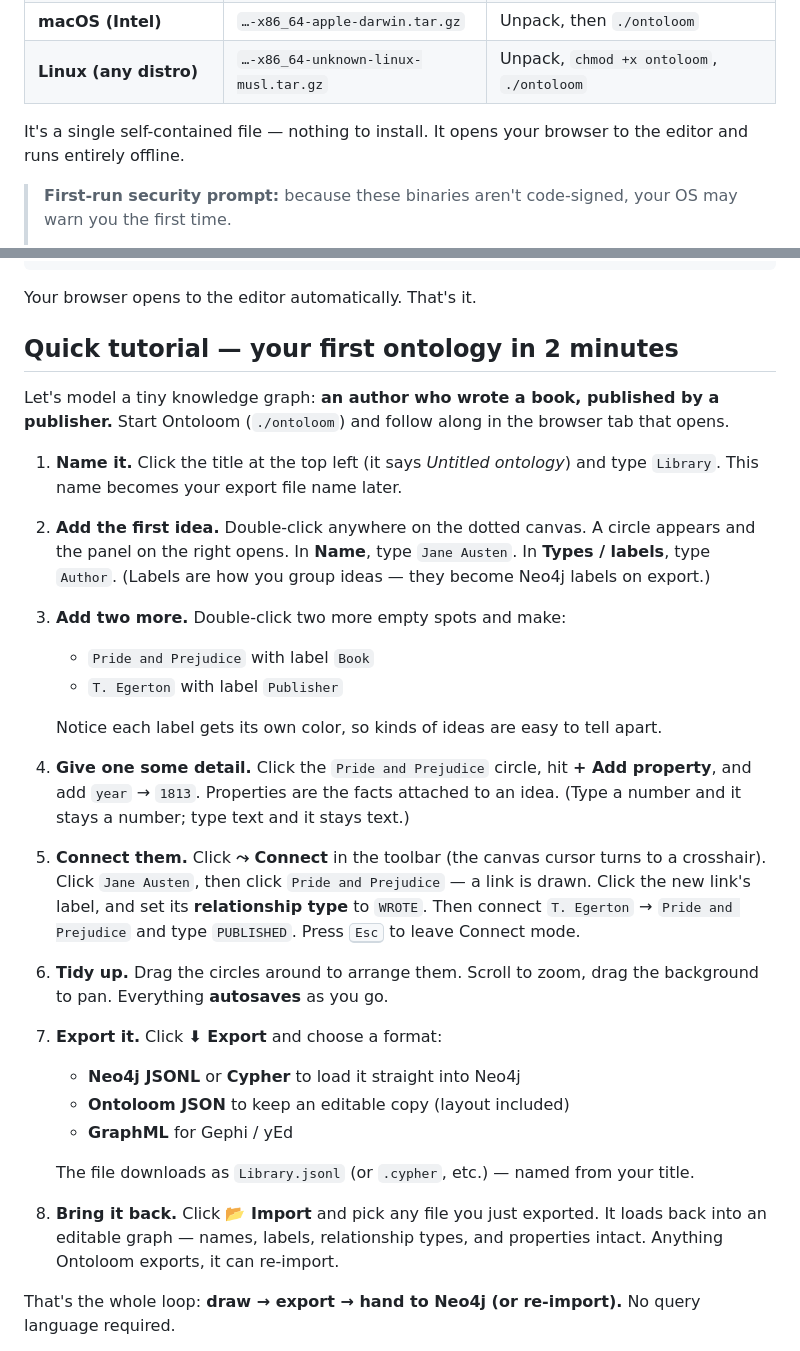
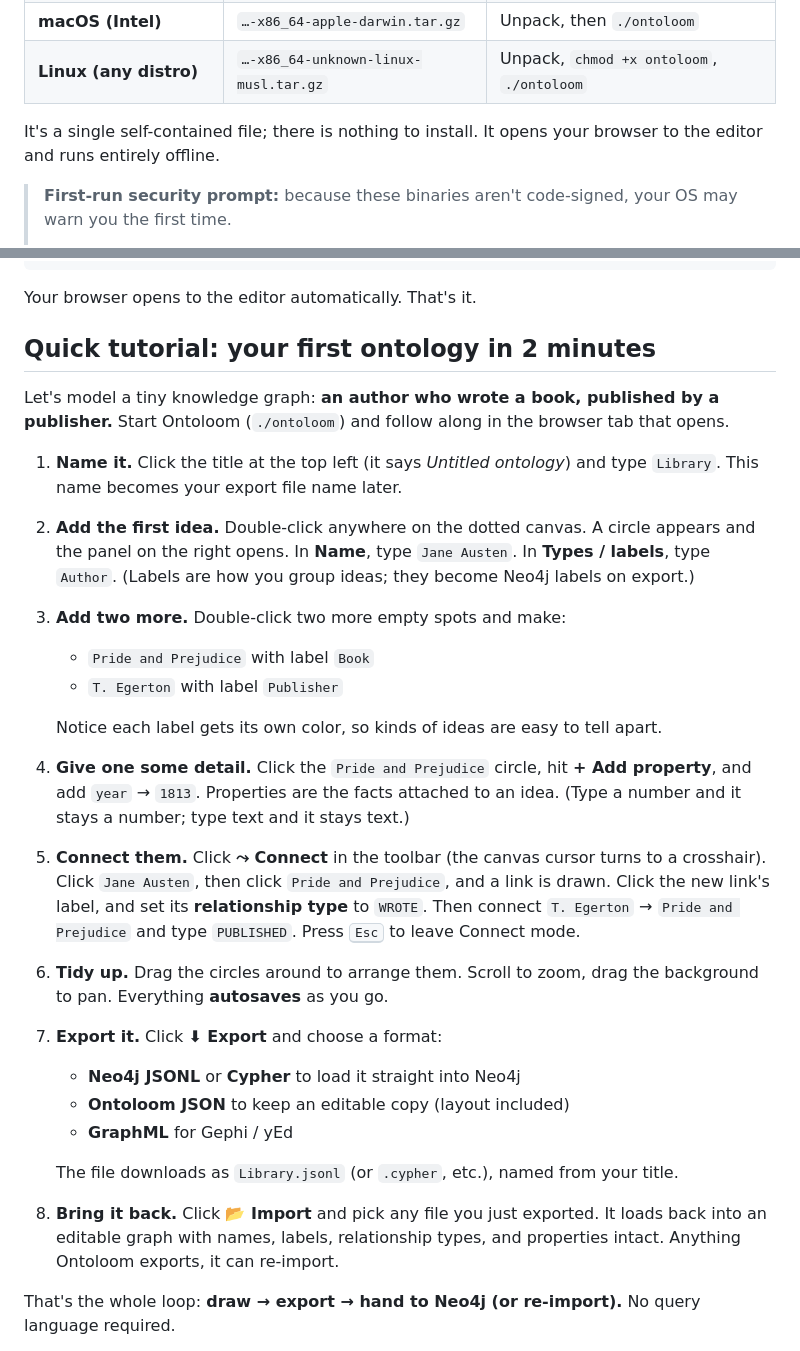
Before and after one commit to jonathanpopham/ontoloom, a Markdown page: README.md, 2 parts joined by grey strips. Drawn GitHub-style.

Commit message:
de-slopify README: remove em-dashes and LLM writing tells, tighten for clarity
Claude-Session: https://claude.ai/code/session_01AcWnHytHawWXuRY6U57oyZ

```diff
--- a/README.md
+++ b/README.md
@@ -49,7 +49,7 @@ Grab the single file for your OS from the [**Releases**](https://github.com/jona
 | **macOS (Intel)** | `…-x86_64-apple-darwin.tar.gz` | Unpack, then `./ontoloom` |
 | **Linux (any distro)** | `…-x86_64-unknown-linux-musl.tar.gz` | Unpack, `chmod +x ontoloom`, `./ontoloom` |
 
-It's a single self-contained file — nothing to install. It opens your browser to the editor and runs entirely offline.
+It's a single self-contained file; there is nothing to install. It opens your browser to the editor and runs entirely offline.
 
 > **First-run security prompt:** because these binaries aren't code-signed, your OS may warn you the first time.
 > - **macOS:** right-click the binary → **Open** (instead of double-clicking), or run `xattr -d com.apple.quarantine ./ontoloom` once.
@@ -70,13 +70,13 @@ cargo build --release
 
 Your browser opens to the editor automatically. That's it.
 
-## Quick tutorial — your first ontology in 2 minutes
+## Quick tutorial: your first ontology in 2 minutes
 
 Let's model a tiny knowledge graph: **an author who wrote a book, published by a publisher.** Start Ontoloom (`./ontoloom`) and follow along in the browser tab that opens.
 
 1. **Name it.** Click the title at the top left (it says *Untitled ontology*) and type `Library`. This name becomes your export file name later.
 
-2. **Add the first idea.** Double-click anywhere on the dotted canvas. A circle appears and the panel on the right opens. In **Name**, type `Jane Austen`. In **Types / labels**, type `Author`. (Labels are how you group ideas — they become Neo4j labels on export.)
+2. **Add the first idea.** Double-click anywhere on the dotted canvas. A circle appears and the panel on the right opens. In **Name**, type `Jane Austen`. In **Types / labels**, type `Author`. (Labels are how you group ideas; they become Neo4j labels on export.)
 
 3. **Add two more.** Double-click two more empty spots and make:
    - `Pride and Prejudice` with label `Book`
@@ -86,7 +86,7 @@ Let's model a tiny knowledge graph: **an author who wrote a book, published by a
 
 4. **Give one some detail.** Click the `Pride and Prejudice` circle, hit **+ Add property**, and add `year` → `1813`. Properties are the facts attached to an idea. (Type a number and it stays a number; type text and it stays text.)
 
-5. **Connect them.** Click **⤳ Connect** in the toolbar (the canvas cursor turns to a crosshair). Click `Jane Austen`, then click `Pride and Prejudice` — a link is drawn. Click the new link's label, and set its **relationship type** to `WROTE`. Then connect `T. Egerton` → `Pride and Prejudice` and type `PUBLISHED`. Press <kbd>Esc</kbd> to leave Connect mode.
+5. **Connect them.** Click **⤳ Connect** in the toolbar (the canvas cursor turns to a crosshair). Click `Jane Austen`, then click `Pride and Prejudice`, and a link is drawn. Click the new link's label, and set its **relationship type** to `WROTE`. Then connect `T. Egerton` → `Pride and Prejudice` and type `PUBLISHED`. Press <kbd>Esc</kbd> to leave Connect mode.
 
 6. **Tidy up.** Drag the circles around to arrange them. Scroll to zoom, drag the background to pan. Everything **autosaves** as you go.
 
@@ -95,9 +95,9 @@ Let's model a tiny knowledge graph: **an author who wrote a book, published by a
    - **Ontoloom JSON** to keep an editable copy (layout included)
    - **GraphML** for Gephi / yEd
 
-   The file downloads as `Library.jsonl` (or `.cypher`, etc.) — named from your title.
+   The file downloads as `Library.jsonl` (or `.cypher`, etc.), named from your title.
 
-8. **Bring it back.** Click **📂 Import** and pick any file you just exported. It loads back into an editable graph — names, labels, relationship types, and properties intact. Anything Ontoloom exports, it can re-import.
+8. **Bring it back.** Click **📂 Import** and pick any file you just exported. It loads back into an editable graph with names, labels, relationship types, and properties intact. Anything Ontoloom exports, it can re-import.
 
 That's the whole loop: **draw → export → hand to Neo4j (or re-import).** No query language required.
 
```
Also changed, not shown: other parts of README.md (+10 -10 lines).
